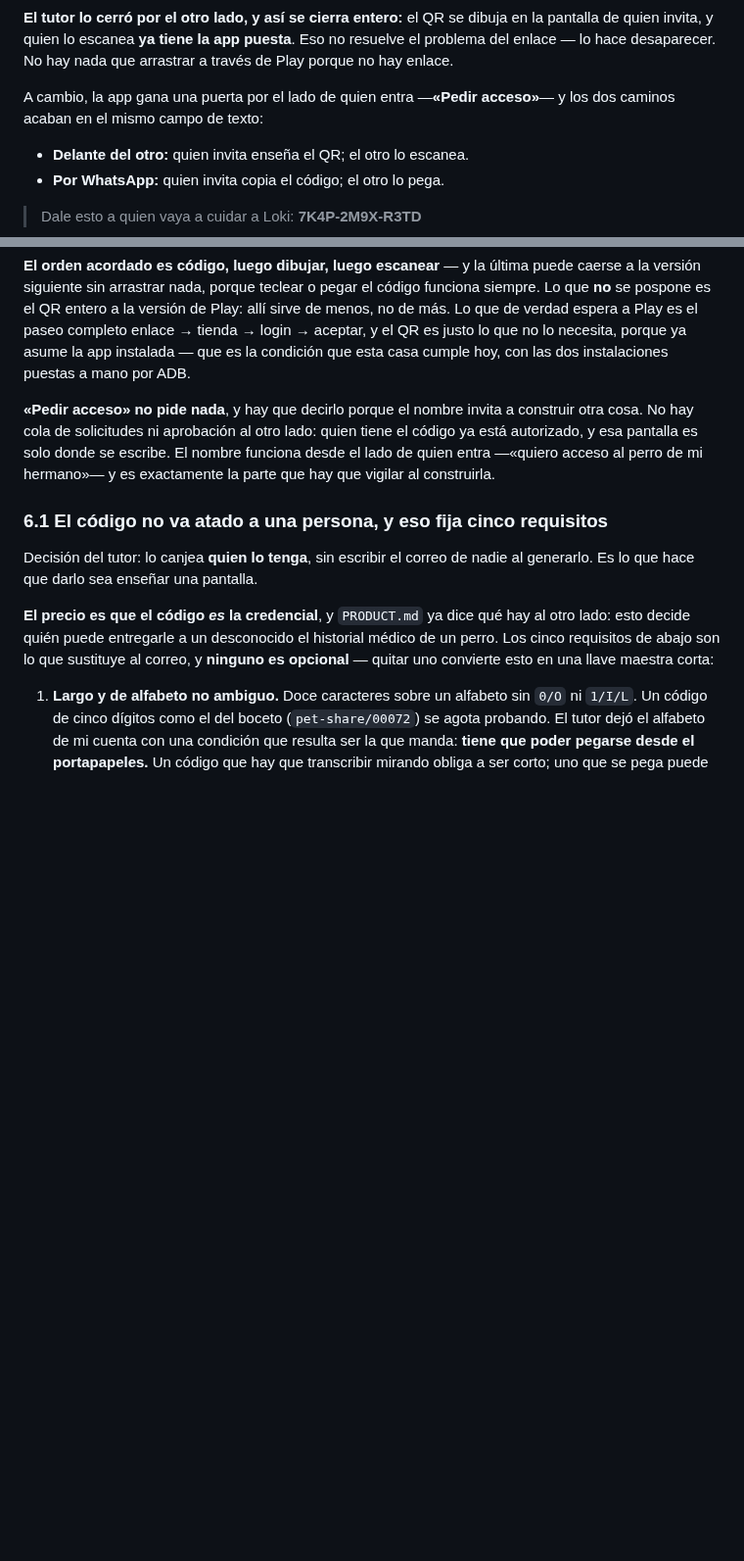
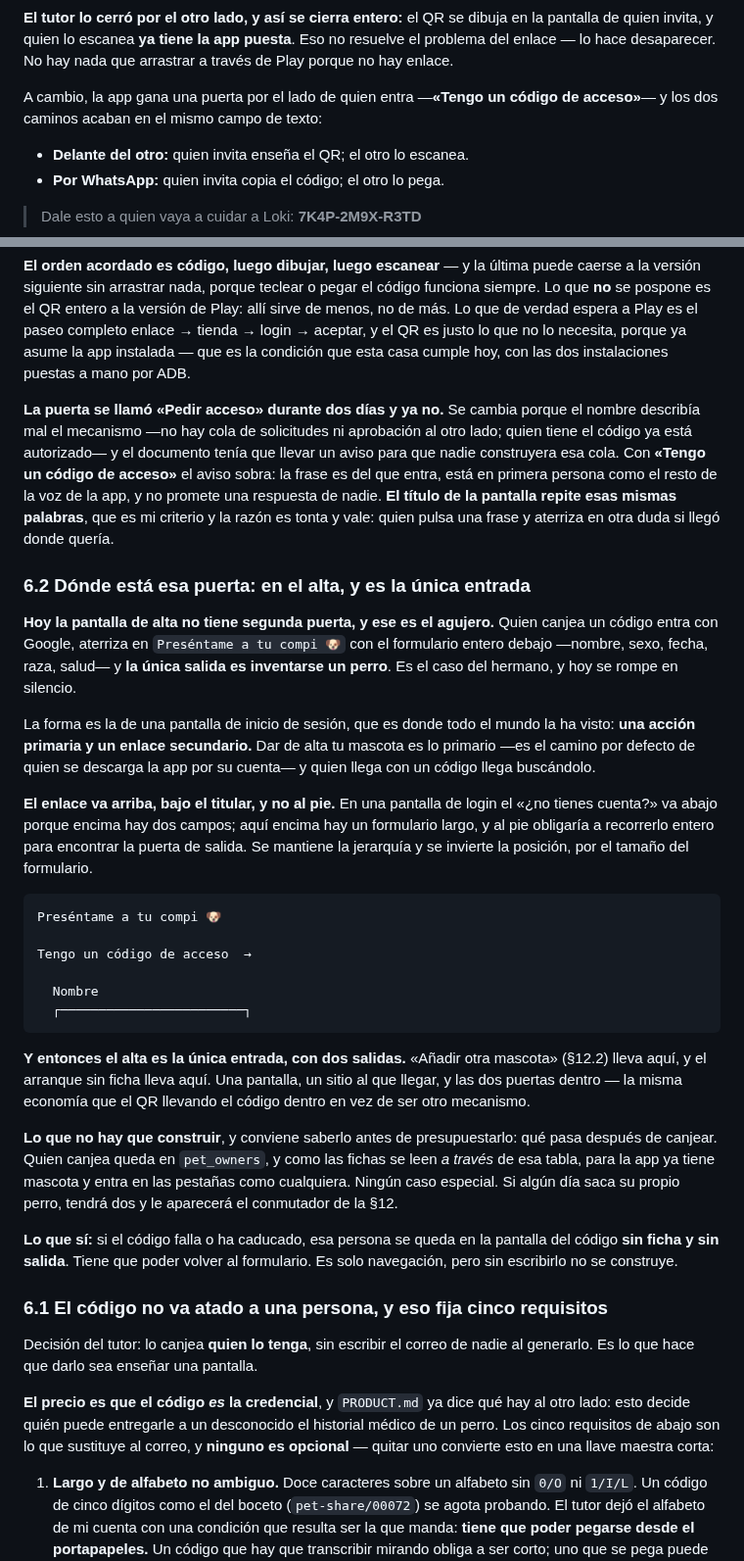
Before and after one commit to aingerusanchez/petfile, a Markdown page: docs/specs/2026-10-26-compartir-la-ficha-design.md, 2 parts joined by grey strips. Shown at 98% size. Rendered like a GitHub page; blank space fills up the shorter version.

Commit message:
docs: la puerta del código vive en el alta, y se llama como la diría quien entra
La pantalla de alta no tenía segunda puerta, y ese era el agujero del
caso que la funcionalidad entera viene a resolver: el hermano entra con
Google, aterriza en «Preséntame a tu compi» con el formulario debajo, y
la única salida es inventarse un perro.

El enlace va arriba bajo el titular y no al pie como en un login,
porque encima de él hay un formulario largo en vez de dos campos: al pie
obligaría a recorrer entero algo que esa persona no va a rellenar. La
jerarquía se mantiene, solo se invierte la posición.

Y con eso el alta pasa a ser la única entrada con dos salidas: «añadir
otra mascota» lleva aquí y el arranque sin ficha lleva aquí, así que la
entrada suelta que el documento pedía aparte deja de hacer falta.

«Pedir acceso» se cambia por «Tengo un código de acceso». El nombre
viejo describía mal el mecanismo —no hay cola de solicitudes— y obligaba
al documento a llevar un aviso para que nadie construyera esa cola; con
la frase en primera persona el aviso sobra. Queda escrito que el título
de la pantalla repite esas mismas palabras, y que quien mete un código
caducado no puede quedarse sin salida.

Co-Authored-By: Claude Opus 5 <noreply@anthropic.com>

````diff
--- a/docs/specs/2026-10-26-compartir-la-ficha-design.md
+++ b/docs/specs/2026-10-26-compartir-la-ficha-design.md
@@ -261,8 +261,8 @@ dibuja en la pantalla de quien invita, y quien lo escanea **ya tiene la app
 puesta**. Eso no resuelve el problema del enlace — lo hace desaparecer. No hay
 nada que arrastrar a través de Play porque no hay enlace.
 
-A cambio, la app gana una puerta por el lado de quien entra —**«Pedir
-acceso»**— y los dos caminos acaban en el mismo campo de texto:
+A cambio, la app gana una puerta por el lado de quien entra —**«Tengo un
+código de acceso»**— y los dos caminos acaban en el mismo campo de texto:
 
 - **Delante del otro:** quien invita enseña el QR; el otro lo escanea.
 - **Por WhatsApp:** quien invita copia el código; el otro lo pega.
@@ -288,12 +288,58 @@ Play es el paseo completo enlace → tienda → login → aceptar, y el QR es ju
 lo que no lo necesita, porque ya asume la app instalada — que es la condición
 que esta casa cumple hoy, con las dos instalaciones puestas a mano por ADB.
 
-**«Pedir acceso» no pide nada**, y hay que decirlo porque el nombre invita a
-construir otra cosa. No hay cola de solicitudes ni aprobación al otro lado:
-quien tiene el código ya está autorizado, y esa pantalla es solo donde se
-escribe. El nombre funciona desde el lado de quien entra —«quiero acceso al
-perro de mi hermano»— y es exactamente la parte que hay que vigilar al
-construirla.
+**La puerta se llamó «Pedir acceso» durante dos días y ya no.** Se cambia
+porque el nombre describía mal el mecanismo —no hay cola de solicitudes ni
+aprobación al otro lado; quien tiene el código ya está autorizado— y el
+documento tenía que llevar un aviso para que nadie construyera esa cola. Con
+**«Tengo un código de acceso»** el aviso sobra: la frase es del que entra,
+está en primera persona como el resto de la voz de la app, y no promete una
+respuesta de nadie. **El título de la pantalla repite esas mismas palabras**,
+que es mi criterio y la razón es tonta y vale: quien pulsa una frase y
+aterriza en otra duda si llegó donde quería.
+
+### 6.2 Dónde está esa puerta: en el alta, y es la única entrada
+
+**Hoy la pantalla de alta no tiene segunda puerta, y ese es el agujero.** Quien
+canjea un código entra con Google, aterriza en `Preséntame a tu compi 🐶` con
+el formulario entero debajo —nombre, sexo, fecha, raza, salud— y **la única
+salida es inventarse un perro**. Es el caso del hermano, y hoy se rompe en
+silencio.
+
+La forma es la de una pantalla de inicio de sesión, que es donde todo el mundo
+la ha visto: **una acción primaria y un enlace secundario.** Dar de alta tu
+mascota es lo primario —es el camino por defecto de quien se descarga la app
+por su cuenta— y quien llega con un código llega buscándolo.
+
+**El enlace va arriba, bajo el titular, y no al pie.** En una pantalla de login
+el «¿no tienes cuenta?» va abajo porque encima hay dos campos; aquí encima hay
+un formulario largo, y al pie obligaría a recorrerlo entero para encontrar la
+puerta de salida. Se mantiene la jerarquía y se invierte la posición, por el
+tamaño del formulario.
+
+```
+Preséntame a tu compi 🐶
+
+Tengo un código de acceso  →
+
+  Nombre
+  ┌────────────────────────┐
+```
+
+**Y entonces el alta es la única entrada, con dos salidas.** «Añadir otra
+mascota» (§12.2) lleva aquí, y el arranque sin ficha lleva aquí. Una pantalla,
+un sitio al que llegar, y las dos puertas dentro — la misma economía que el QR
+llevando el código dentro en vez de ser otro mecanismo.
+
+**Lo que no hay que construir**, y conviene saberlo antes de presupuestarlo:
+qué pasa después de canjear. Quien canjea queda en `pet_owners`, y como las
+fichas se leen _a través_ de esa tabla, para la app ya tiene mascota y entra
+en las pestañas como cualquiera. Ningún caso especial. Si algún día saca su
+propio perro, tendrá dos y le aparecerá el conmutador de la §12.
+
+**Lo que sí:** si el código falla o ha caducado, esa persona se queda en la
+pantalla del código **sin ficha y sin salida**. Tiene que poder volver al
+formulario. Es solo navegación, pero sin escribirlo no se construye.
 
 ### 6.1 El código no va atado a una persona, y eso fija cinco requisitos
 
````
